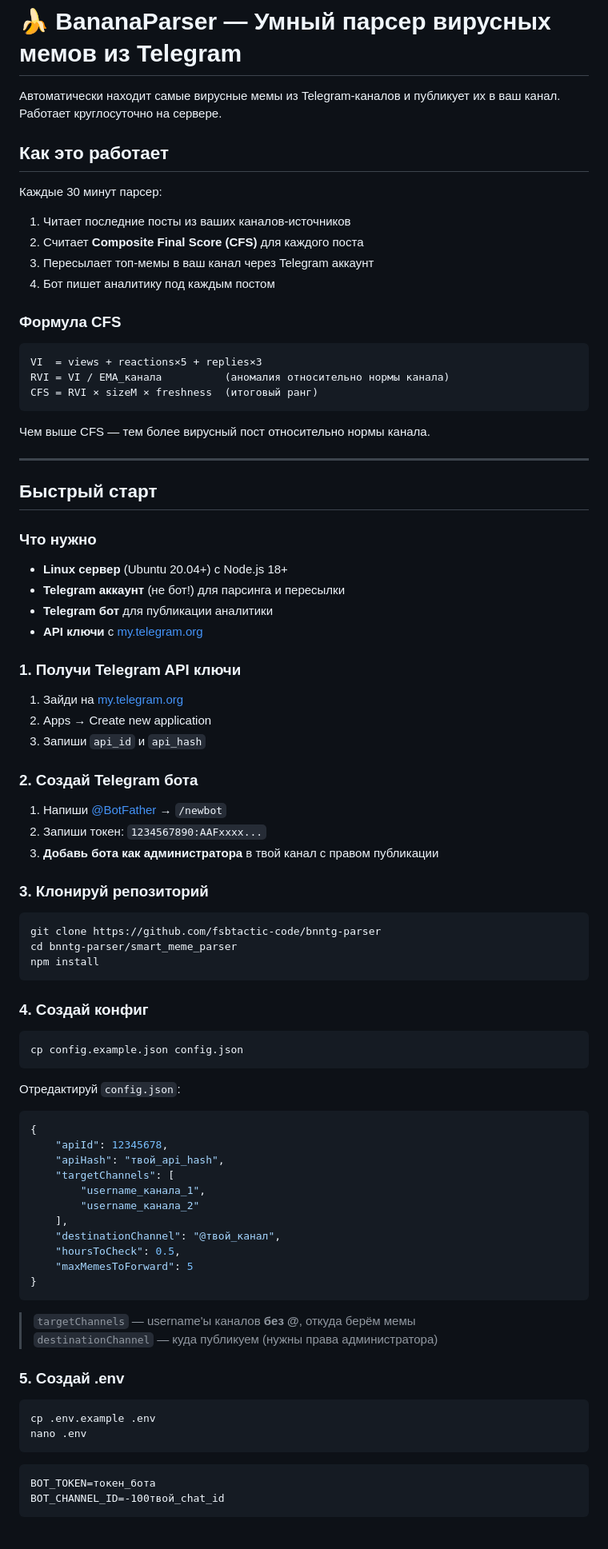
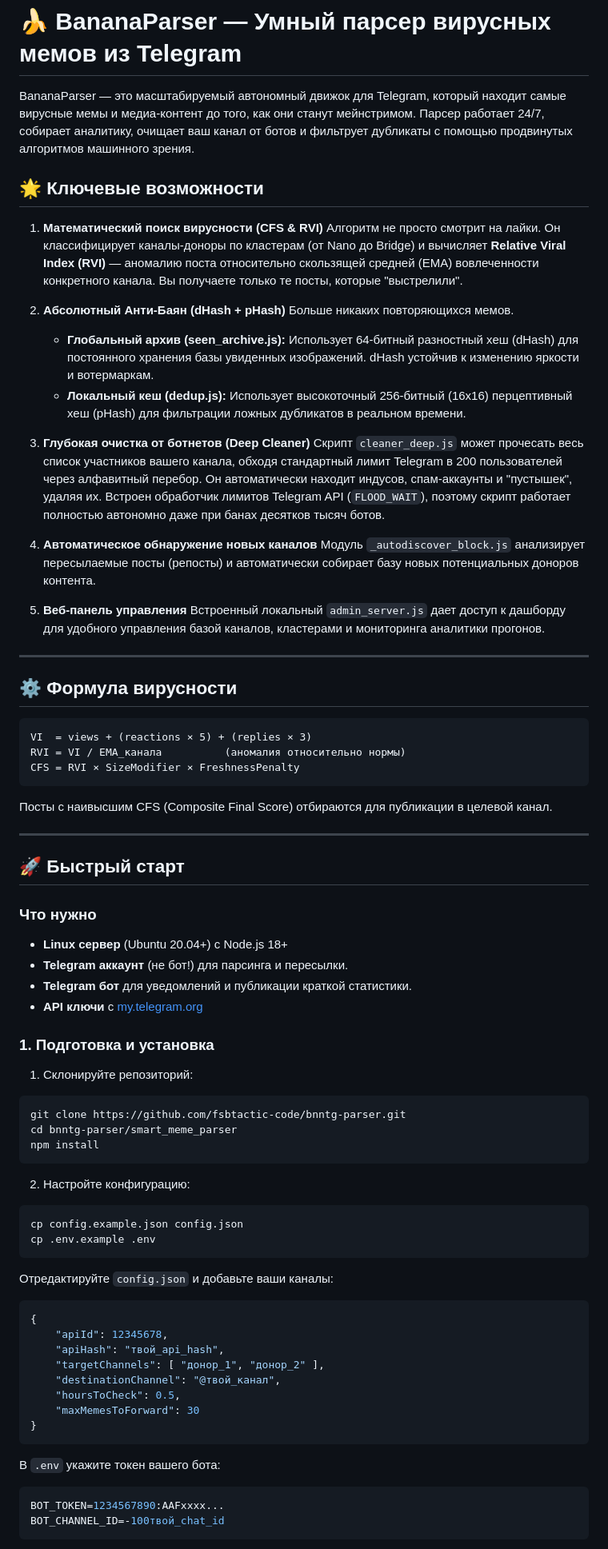
Before and after one commit to fsbtactic-code/bnntg-parser, a Markdown page: README.md, the part around one of its changes. Shown at 80% size. Drawn GitHub-style.

````diff
--- a/README.md
+++ b/README.md
@@ -1,86 +1,77 @@
 # 🍌 BananaParser — Умный парсер вирусных мемов из Telegram
 
-Автоматически находит самые вирусные мемы из Telegram-каналов и публикует их в ваш канал. Работает круглосуточно на сервере.
+BananaParser — это масштабируемый автономный движок для Telegram, который находит самые вирусные мемы и медиа-контент до того, как они станут мейнстримом. Парсер работает 24/7, собирает аналитику, очищает ваш канал от ботов и фильтрует дубликаты с помощью продвинутых алгоритмов машинного зрения.
 
-## Как это работает
+## 🌟 Ключевые возможности
 
-Каждые 30 минут парсер:
-1. Читает последние посты из ваших каналов-источников
-2. Считает **Composite Final Score (CFS)** для каждого поста
-3. Пересылает топ-мемы в ваш канал через Telegram аккаунт
-4. Бот пишет аналитику под каждым постом
+1. **Математический поиск вирусности (CFS & RVI)**
+   Алгоритм не просто смотрит на лайки. Он классифицирует каналы-доноры по кластерам (от Nano до Bridge) и вычисляет **Relative Viral Index (RVI)** — аномалию поста относительно скользящей средней (EMA) вовлеченности конкретного канала. Вы получаете только те посты, которые "выстрелили".
 
-### Формула CFS
-```
-VI  = views + reactions×5 + replies×3
-RVI = VI / EMA_канала          (аномалия относительно нормы канала)
-CFS = RVI × sizeM × freshness  (итоговый ранг)
-```
-Чем выше CFS — тем более вирусный пост относительно нормы канала.
+2. **Абсолютный Анти-Баян (dHash + pHash)**
+   Больше никаких повторяющихся мемов.
+   * **Глобальный архив (seen_archive.js):** Использует 64-битный разностный хеш (dHash) для постоянного хранения базы увиденных изображений. dHash устойчив к изменению яркости и вотермаркам.
+   * **Локальный кеш (dedup.js):** Использует высокоточный 256-битный (16x16) перцептивный хеш (pHash) для фильтрации ложных дубликатов в реальном времени.
+
+3. **Глубокая очистка от ботнетов (Deep Cleaner)**
+   Скрипт `cleaner_deep.js` может прочесать весь список участников вашего канала, обходя стандартный лимит Telegram в 200 пользователей через алфавитный перебор. Он автоматически находит индусов, спам-аккаунты и "пустышек", удаляя их. Встроен обработчик лимитов Telegram API (`FLOOD_WAIT`), поэтому скрипт работает полностью автономно даже при банах десятков тысяч ботов.
+
+4. **Автоматическое обнаружение новых каналов**
+   Модуль `_autodiscover_block.js` анализирует пересылаемые посты (репосты) и автоматически собирает базу новых потенциальных доноров контента.
+
+5. **Веб-панель управления**
+   Встроенный локальный `admin_server.js` дает доступ к дашборду для удобного управления базой каналов, кластерами и мониторинга аналитики прогонов.
 
 ---
 
-## Быстрый старт
+## ⚙️ Формула вирусности
+
+```text
+VI  = views + (reactions × 5) + (replies × 3)
+RVI = VI / EMA_канала          (аномалия относительно нормы)
+CFS = RVI × SizeModifier × FreshnessPenalty
+```
+Посты с наивысшим CFS (Composite Final Score) отбираются для публикации в целевой канал.
+
+---
+
+## 🚀 Быстрый старт
 
 ### Что нужно
 - **Linux сервер** (Ubuntu 20.04+) с Node.js 18+
-- **Telegram аккаунт** (не бот!) для парсинга и пересылки
-- **Telegram бот** для публикации аналитики
+- **Telegram аккаунт** (не бот!) для парсинга и пересылки.
+- **Telegram бот** для уведомлений и публикации краткой статистики.
 - **API ключи** с [my.telegram.org](https://my.telegram.org)
 
-### 1. Получи Telegram API ключи
+### 1. Подготовка и установка
 
-1. Зайди на [my.telegram.org](https://my.telegram.org)
-2. Apps → Create new application
-3. Запиши `api_id` и `api_hash`
-
-### 2. Создай Telegram бота
-
-1. Напиши [@BotFather](https://t.me/BotFather) → `/newbot`
-2. Запиши токен: `1234567890:AAFxxxx...`
-3. **Добавь бота как администратора** в твой канал с правом публикации
-
-### 3. Клонируй репозиторий
-
+1. Склонируйте репозиторий:
 ```bash
-git clone https://github.com/fsbtactic-code/bnntg-parser
+git clone https://github.com/fsbtactic-code/bnntg-parser.git
 cd bnntg-parser/smart_meme_parser
 npm install
 ```
 
-### 4. Создай конфиг
-
+2. Настройте конфигурацию:
 ```bash
 cp config.example.json config.json
+cp .env.example .env
 ```
 
-Отредактируй `config.json`:
+Отредактируйте `config.json` и добавьте ваши каналы:
 ```json
 {
     "apiId": 12345678,
     "apiHash": "твой_api_hash",
-    "targetChannels": [
-        "username_канала_1",
-        "username_канала_2"
-    ],
+    "targetChannels": [ "донор_1", "донор_2" ],
     "destinationChannel": "@твой_канал",
     "hoursToCheck": 0.5,
-    "maxMemesToForward": 5
+    "maxMemesToForward": 30
 }
 ```
 
-> `targetChannels` — username'ы каналов **без @**, откуда берём мемы
-> `destinationChannel` — куда публикуем (нужны права администратора)
-
-### 5. Создай .env
-
-```bash
-cp .env.example .env
-nano .env
-```
-
-```
-BOT_TOKEN=токен_бота
+В `.env` укажите токен вашего бота:
+```env
+BOT_TOKEN=1234567890:AAFxxxx...
 BOT_CHANNEL_ID=-100твой_chat_id
 ```
 
````
Also changed, not shown: other parts of README.md (+37 -55 lines).
